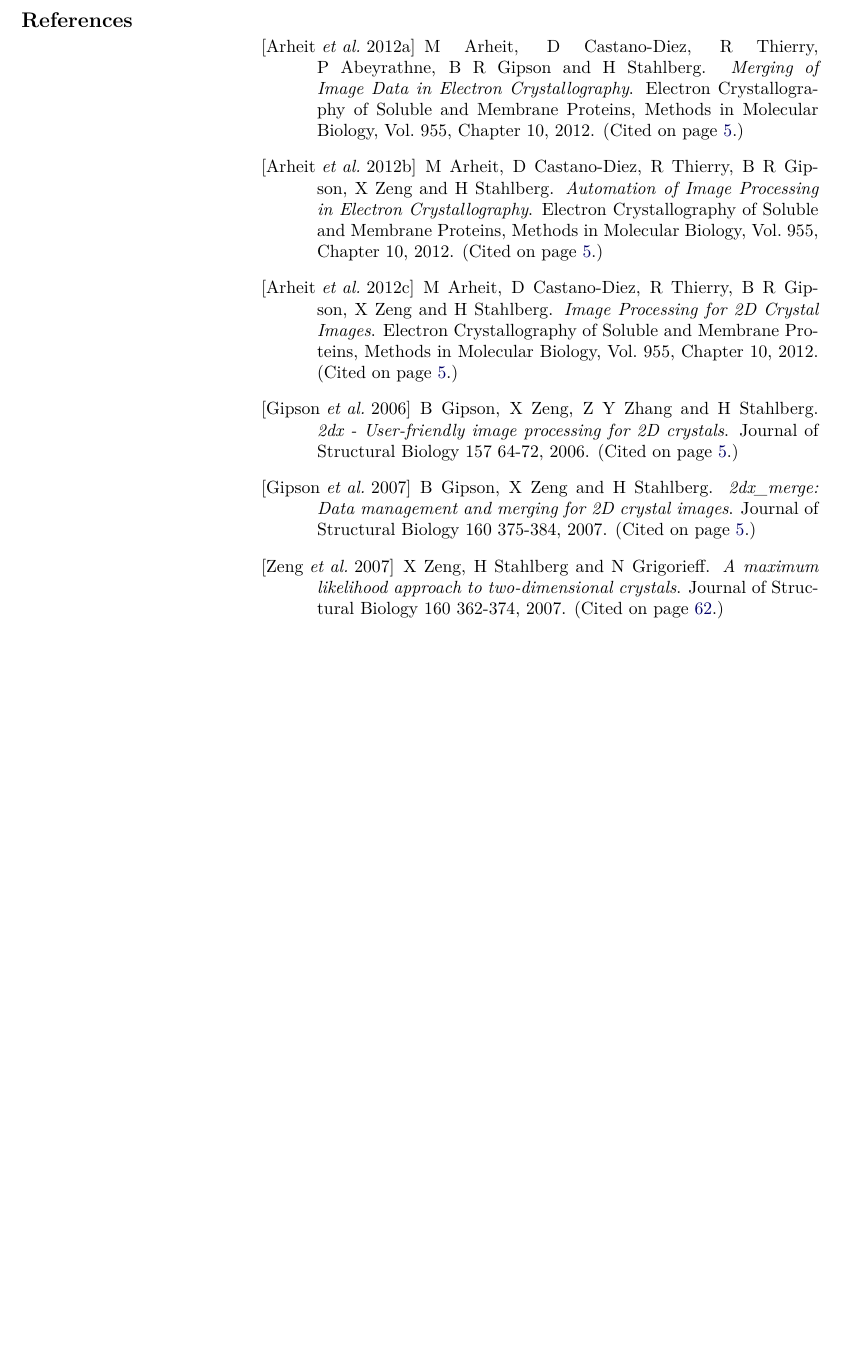
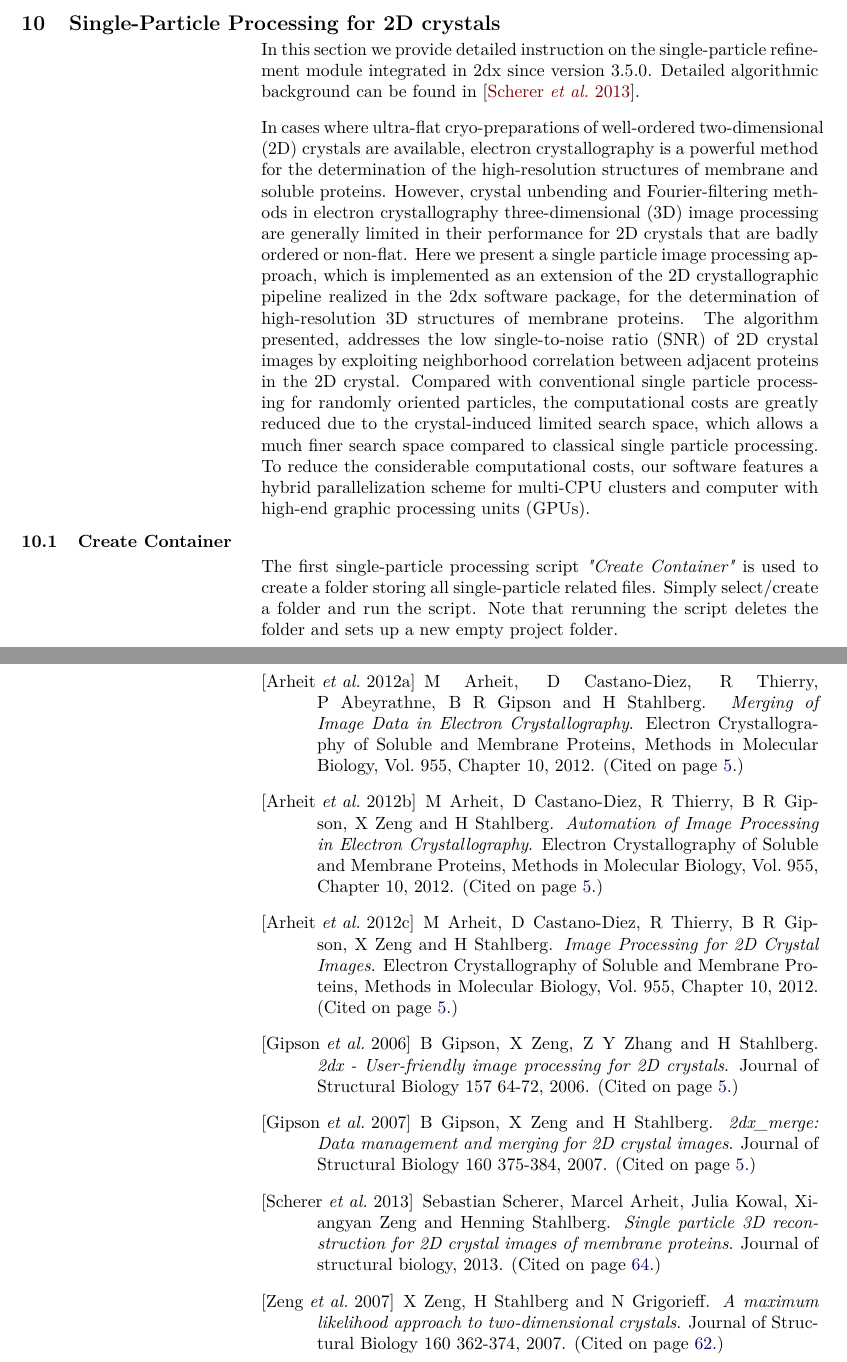
Before and after one commit to C-CINA/2dx_documentation, a LaTeX document (2dx_manual.tex, which reads single_particle.tex): part of page 64 of 69 before the commit and two parts of pages 64 and 65 of 70 after it, the two joined at a grey line, cut at the place of the change, the shorter picture padded with empty space. Compiled offline with pdfLaTeX.

Commit message:
single particle documentation startec

```diff
--- a/2dx_manual.tex
+++ b/2dx_manual.tex
@@ -86,6 +86,9 @@
 \newpage
 
 \include{2d_ml}
+
+\include{single_particle}
+
 %\include{tricks}
 %\include{latex_tricks}
 
--- /dev/null
+++ b/single_particle.tex
@@ -0,0 +1,8 @@
+\section{Single-Particle Processing for 2D crystals}
+
+In this section we provide detailed instruction on the single-particle refinement module integrated in 2dx since version 3.5.0. Detailed algorithmic background can be found in \cite{scherer2013single}.
+
+In cases where ultra-flat cryo-preparations of well-ordered two-dimensional (2D) crystals are available, electron crystallography is a powerful method for the determination of the high-resolution structures of membrane and soluble proteins. However, crystal unbending and Fourier-filtering methods in electron crystallography three-dimensional (3D) image processing are generally limited in their performance for 2D crystals that are badly ordered or non-flat. Here we present a single particle image processing approach, which is implemented as an extension of the 2D crystallographic pipeline realized in the 2dx software package, for the determination of high-resolution 3D structures of membrane proteins. The algorithm presented, addresses the low single-to-noise ratio (SNR) of 2D crystal images by exploiting neighborhood correlation between adjacent proteins in the 2D crystal. Compared with conventional single particle processing for randomly oriented particles, the computational costs are greatly reduced due to the crystal-induced limited search space, which allows a much finer search space compared to classical single particle processing. To reduce the considerable computational costs, our software features a hybrid parallelization scheme for multi-CPU clusters and computer with high-end graphic processing units (GPUs).
+
+\subsection{Create Container}
+The first single-particle processing script \textit{"Create Container"} is used to create a folder storing all single-particle related files. Simply select/create a folder and run the script. Note that rerunning the script deletes the folder and sets up a new empty project folder.
```
Also changed, not shown: 2dx_manual.bib (+8 -0 lines).
